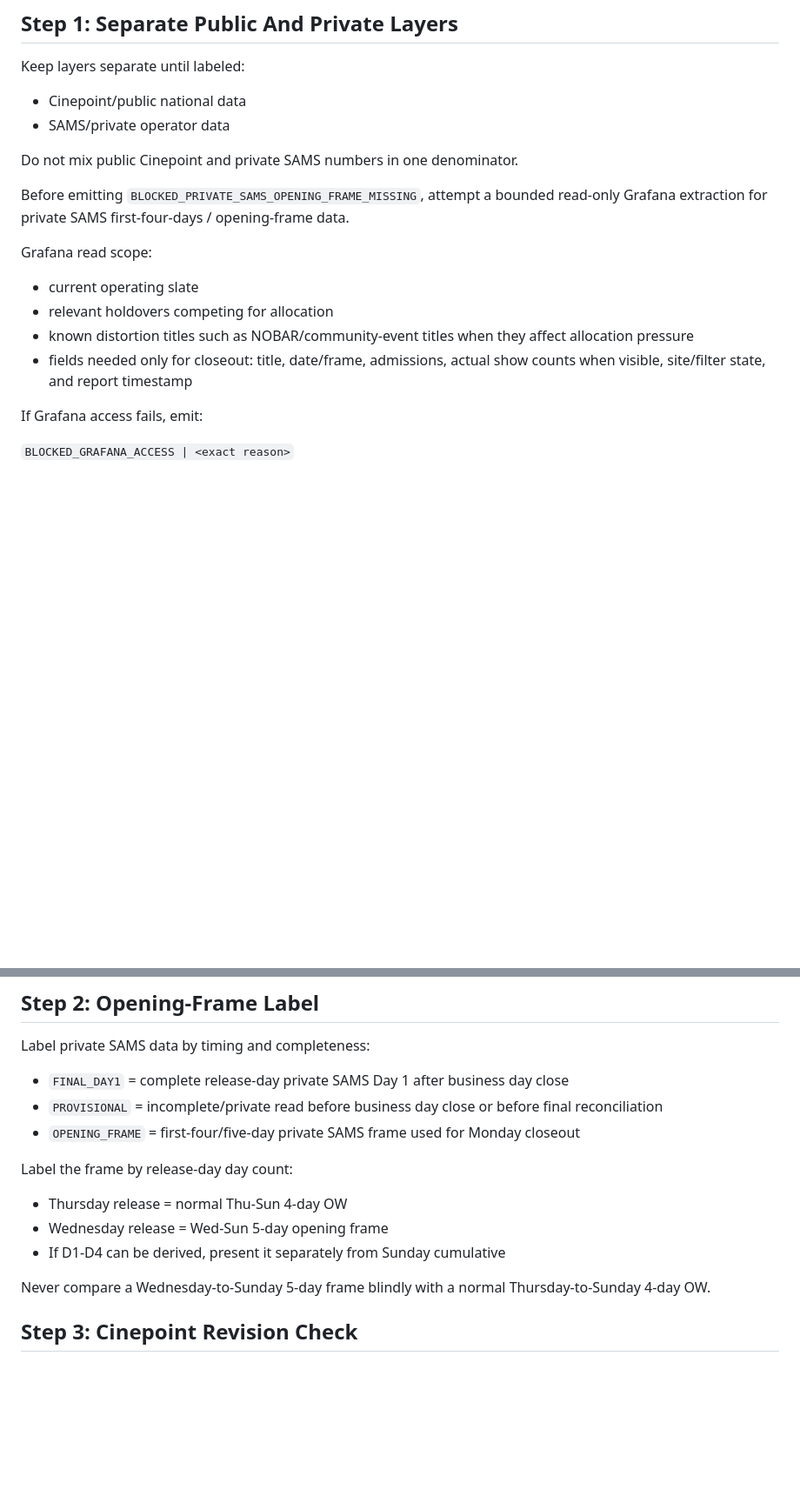
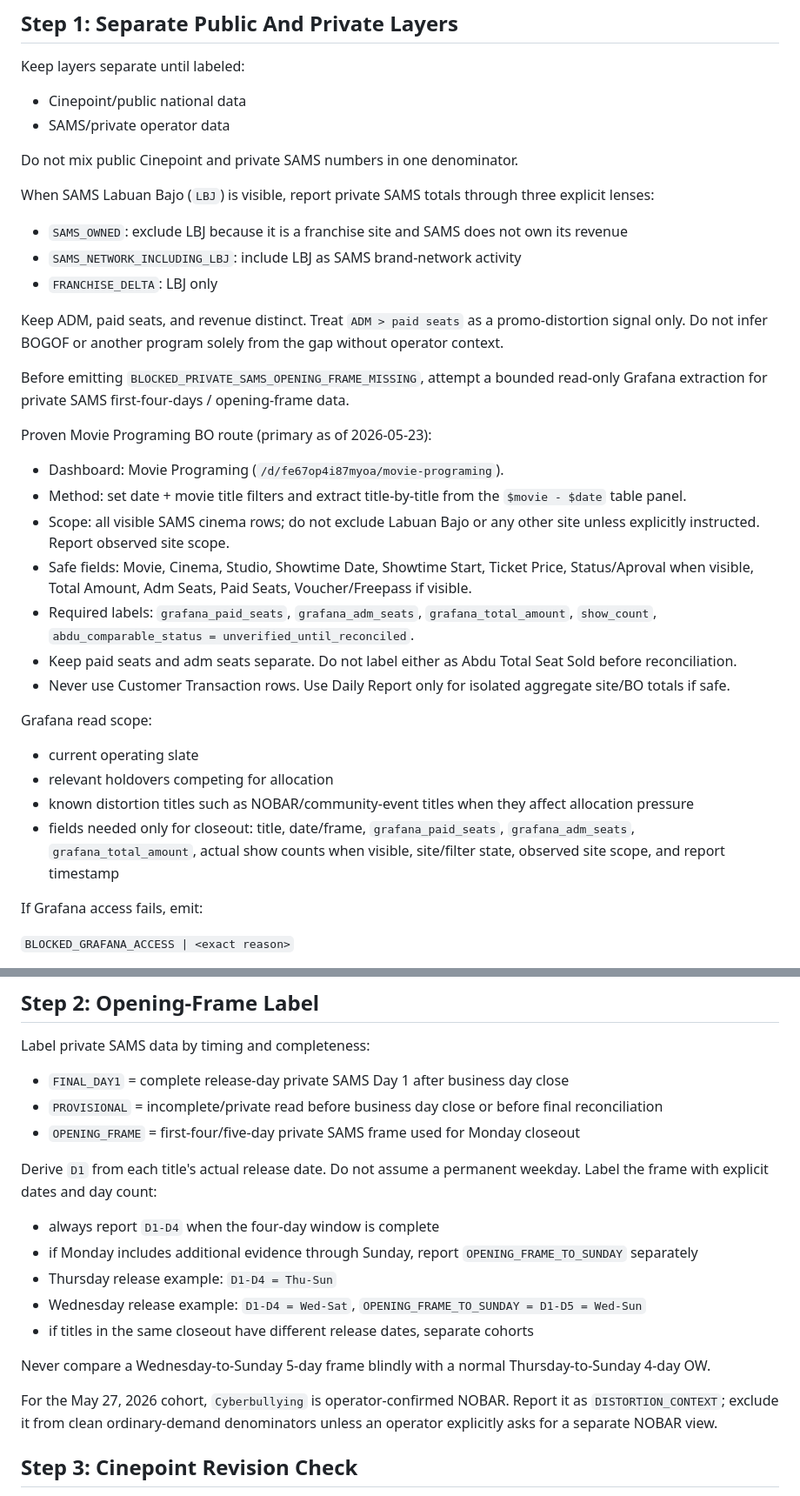
Before and after one commit to akhiladler/aigle-dashboard, a Markdown page: milo-task-monday-ow.md, 2 parts joined by grey strips. Shown at 87% size. GitHub-like rendering; blank space fills up the shorter version.

Commit message:
Harden Milo private-data task contracts

```diff
--- a/milo-task-monday-ow.md
+++ b/milo-task-monday-ow.md
@@ -50,13 +50,33 @@ Keep layers separate until labeled:
 
 Do not mix public Cinepoint and private SAMS numbers in one denominator.
 
+When SAMS Labuan Bajo (`LBJ`) is visible, report private SAMS totals through
+three explicit lenses:
+- `SAMS_OWNED`: exclude LBJ because it is a franchise site and SAMS does not
+  own its revenue
+- `SAMS_NETWORK_INCLUDING_LBJ`: include LBJ as SAMS brand-network activity
+- `FRANCHISE_DELTA`: LBJ only
+
+Keep ADM, paid seats, and revenue distinct. Treat `ADM > paid seats` as a
+promo-distortion signal only. Do not infer BOGOF or another program solely from
+the gap without operator context.
+
 Before emitting `BLOCKED_PRIVATE_SAMS_OPENING_FRAME_MISSING`, attempt a bounded read-only Grafana extraction for private SAMS first-four-days / opening-frame data.
+
+Proven Movie Programing BO route (primary as of 2026-05-23):
+- Dashboard: Movie Programing (`/d/fe67op4i87myoa/movie-programing`).
+- Method: set date + movie title filters and extract title-by-title from the `$movie - $date` table panel.
+- Scope: all visible SAMS cinema rows; do not exclude Labuan Bajo or any other site unless explicitly instructed. Report observed site scope.
+- Safe fields: Movie, Cinema, Studio, Showtime Date, Showtime Start, Ticket Price, Status/Aproval when visible, Total Amount, Adm Seats, Paid Seats, Voucher/Freepass if visible.
+- Required labels: `grafana_paid_seats`, `grafana_adm_seats`, `grafana_total_amount`, `show_count`, `abdu_comparable_status = unverified_until_reconciled`.
+- Keep paid seats and adm seats separate. Do not label either as Abdu Total Seat Sold before reconciliation.
+- Never use Customer Transaction rows. Use Daily Report only for isolated aggregate site/BO totals if safe.
 
 Grafana read scope:
 - current operating slate
 - relevant holdovers competing for allocation
 - known distortion titles such as NOBAR/community-event titles when they affect allocation pressure
-- fields needed only for closeout: title, date/frame, admissions, actual show counts when visible, site/filter state, and report timestamp
+- fields needed only for closeout: title, date/frame, `grafana_paid_seats`, `grafana_adm_seats`, `grafana_total_amount`, actual show counts when visible, site/filter state, observed site scope, and report timestamp
 
 If Grafana access fails, emit:
 
@@ -79,12 +99,21 @@ Label private SAMS data by timing and completeness:
 - `PROVISIONAL` = incomplete/private read before business day close or before final reconciliation
 - `OPENING_FRAME` = first-four/five-day private SAMS frame used for Monday closeout
 
-Label the frame by release-day day count:
-- Thursday release = normal Thu-Sun 4-day OW
-- Wednesday release = Wed-Sun 5-day opening frame
-- If D1-D4 can be derived, present it separately from Sunday cumulative
+Derive `D1` from each title's actual release date. Do not assume a permanent
+weekday. Label the frame with explicit dates and day count:
+- always report `D1-D4` when the four-day window is complete
+- if Monday includes additional evidence through Sunday, report
+  `OPENING_FRAME_TO_SUNDAY` separately
+- Thursday release example: `D1-D4 = Thu-Sun`
+- Wednesday release example: `D1-D4 = Wed-Sat`,
+  `OPENING_FRAME_TO_SUNDAY = D1-D5 = Wed-Sun`
+- if titles in the same closeout have different release dates, separate cohorts
 
 Never compare a Wednesday-to-Sunday 5-day frame blindly with a normal Thursday-to-Sunday 4-day OW.
+
+For the May 27, 2026 cohort, `Cyberbullying` is operator-confirmed NOBAR.
+Report it as `DISTORTION_CONTEXT`; exclude it from clean ordinary-demand
+denominators unless an operator explicitly asks for a separate NOBAR view.
 
 ## Step 3: Cinepoint Revision Check
 
```
Also changed, not shown: other parts of milo-task-monday-ow.md (+16 -0 lines), milo-task-friday-day1.md (+11 -2 lines), milo-task-thursday-day1.md (+10 -1 lines).
